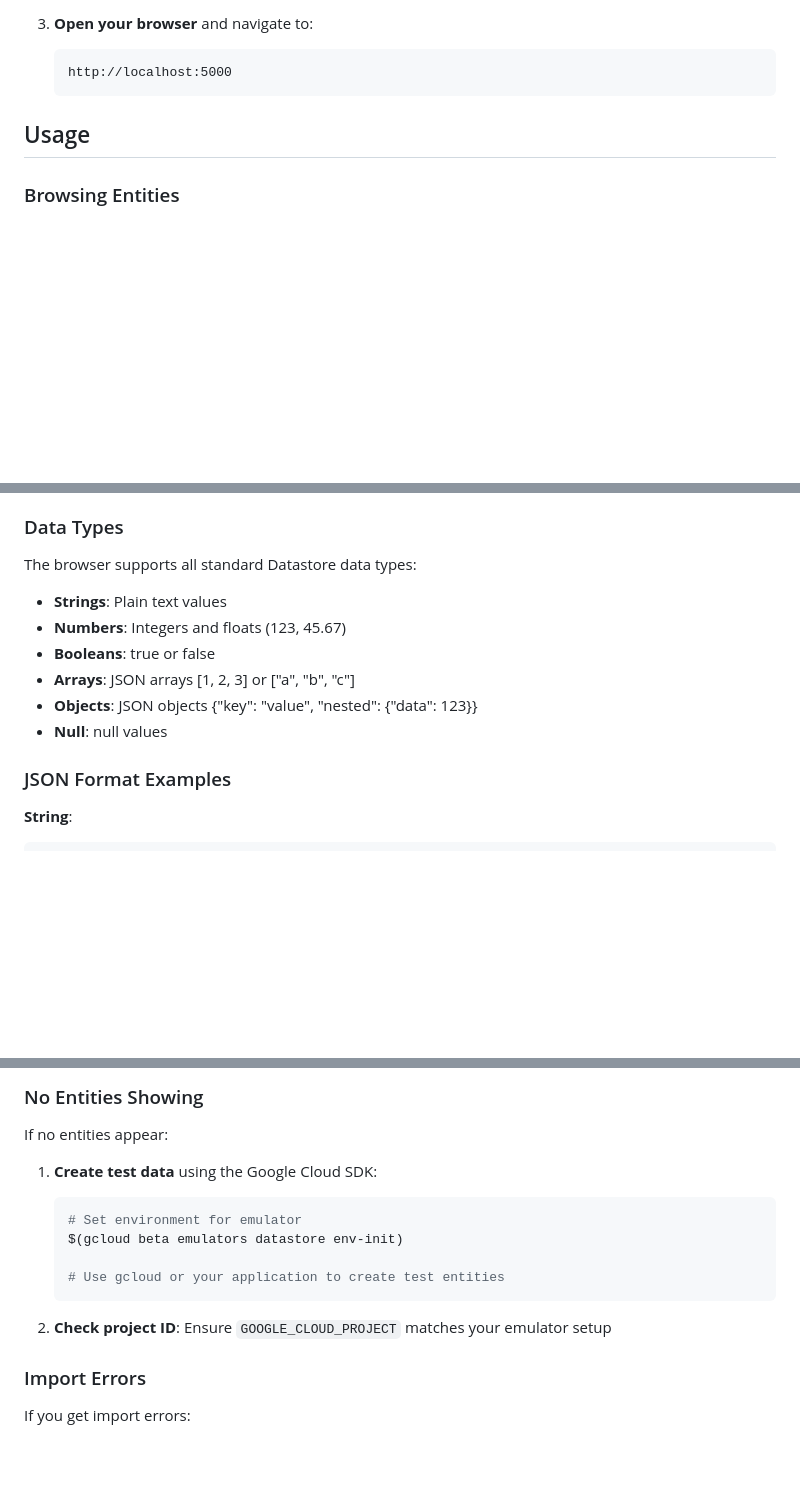
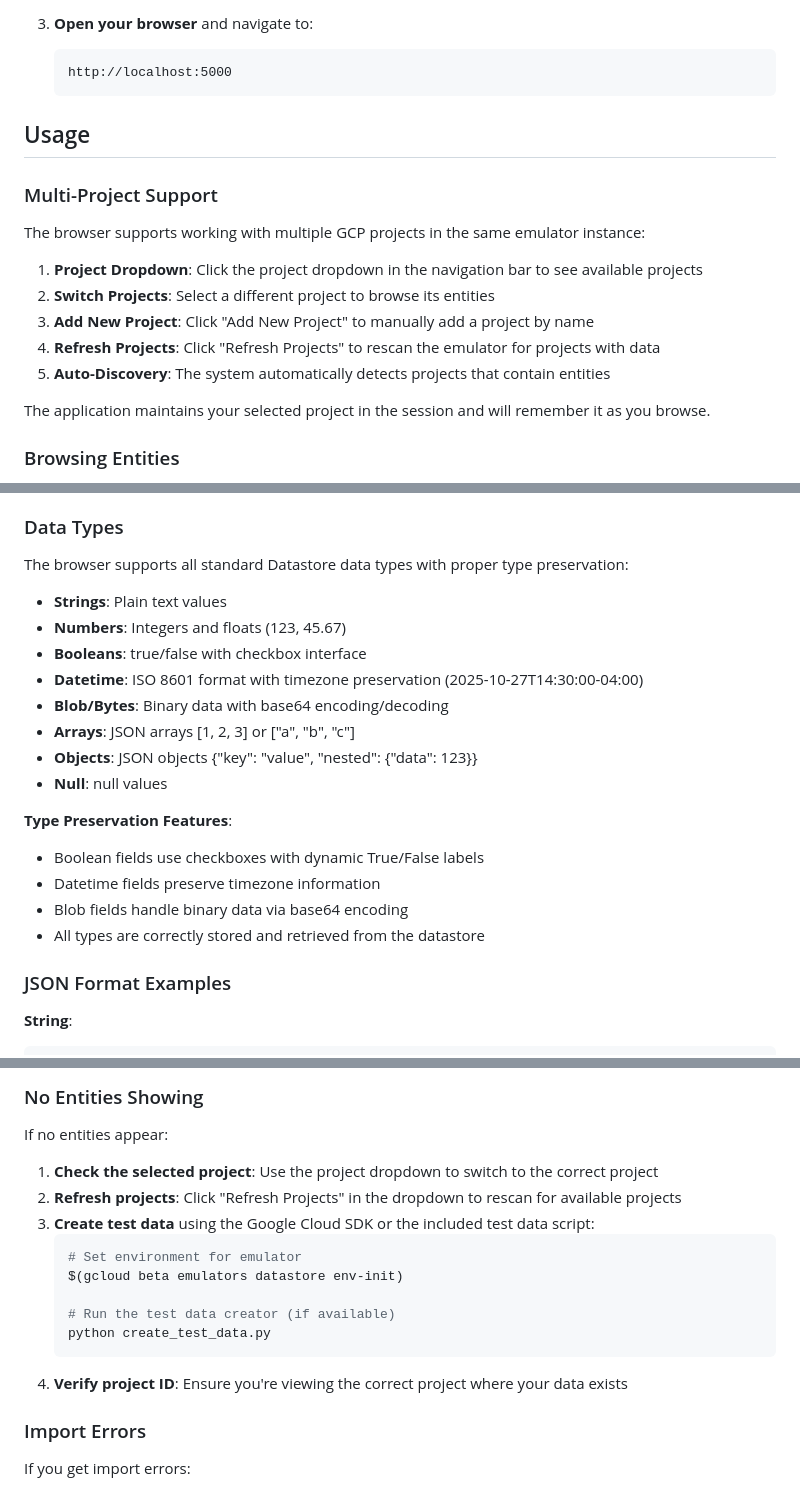
Before and after one commit to Dabble63/gcp-local-datastore-browser, a Markdown page: README.md, 3 parts joined by grey strips. GitHub-like rendering; blank space fills up the shorter version.

````diff
--- a/README.md
+++ b/README.md
@@ -100,6 +103,18 @@ A Python Flask-based GUI for browsing and editing Google Cloud Datastore entitie
 
 ## Usage
 
+### Multi-Project Support
+
+The browser supports working with multiple GCP projects in the same emulator instance:
+
+1. **Project Dropdown**: Click the project dropdown in the navigation bar to see available projects
+2. **Switch Projects**: Select a different project to browse its entities
+3. **Add New Project**: Click "Add New Project" to manually add a project by name
+4. **Refresh Projects**: Click "Refresh Projects" to rescan the emulator for projects with data
+5. **Auto-Discovery**: The system automatically detects projects that contain entities
+
+The application maintains your selected project in the session and will remember it as you browse.
+
 ### Browsing Entities
 
 1. **Home Page**: Shows all available entity kinds/tables
@@ -124,14 +139,22 @@ A Python Flask-based GUI for browsing and editing Google Cloud Datastore entitie
 
 ### Data Types
 
-The browser supports all standard Datastore data types:
+The browser supports all standard Datastore data types with proper type preservation:
 
 - **Strings**: Plain text values
 - **Numbers**: Integers and floats (123, 45.67)
-- **Booleans**: true or false
+- **Booleans**: true/false with checkbox interface
+- **Datetime**: ISO 8601 format with timezone preservation (2025-10-27T14:30:00-04:00)
+- **Blob/Bytes**: Binary data with base64 encoding/decoding
 - **Arrays**: JSON arrays [1, 2, 3] or ["a", "b", "c"]
 - **Objects**: JSON objects {"key": "value", "nested": {"data": 123}}
 - **Null**: null values
+
+**Type Preservation Features**:
+- Boolean fields use checkboxes with dynamic True/False labels
+- Datetime fields preserve timezone information
+- Blob fields handle binary data via base64 encoding
+- All types are correctly stored and retrieved from the datastore
 
 ### JSON Format Examples
 
@@ -227,15 +252,17 @@ If you can't connect to the datastore:
 
 If no entities appear:
 
-1. **Create test data** using the Google Cloud SDK:
+1. **Check the selected project**: Use the project dropdown to switch to the correct project
+2. **Refresh projects**: Click "Refresh Projects" in the dropdown to rescan for available projects
+3. **Create test data** using the Google Cloud SDK or the included test data script:
    ```bash
    # Set environment for emulator
    $(gcloud beta emulators datastore env-init)
 
-   # Use gcloud or your application to create test entities
+   # Run the test data creator (if available)
+   python create_test_data.py
    ```
-
-2. **Check project ID**: Ensure `GOOGLE_CLOUD_PROJECT` matches your emulator setup
+4. **Verify project ID**: Ensure you're viewing the correct project where your data exists
 
 ### Import Errors
 
````
Also changed, not shown: other parts of README.md (+7 -2 lines).
